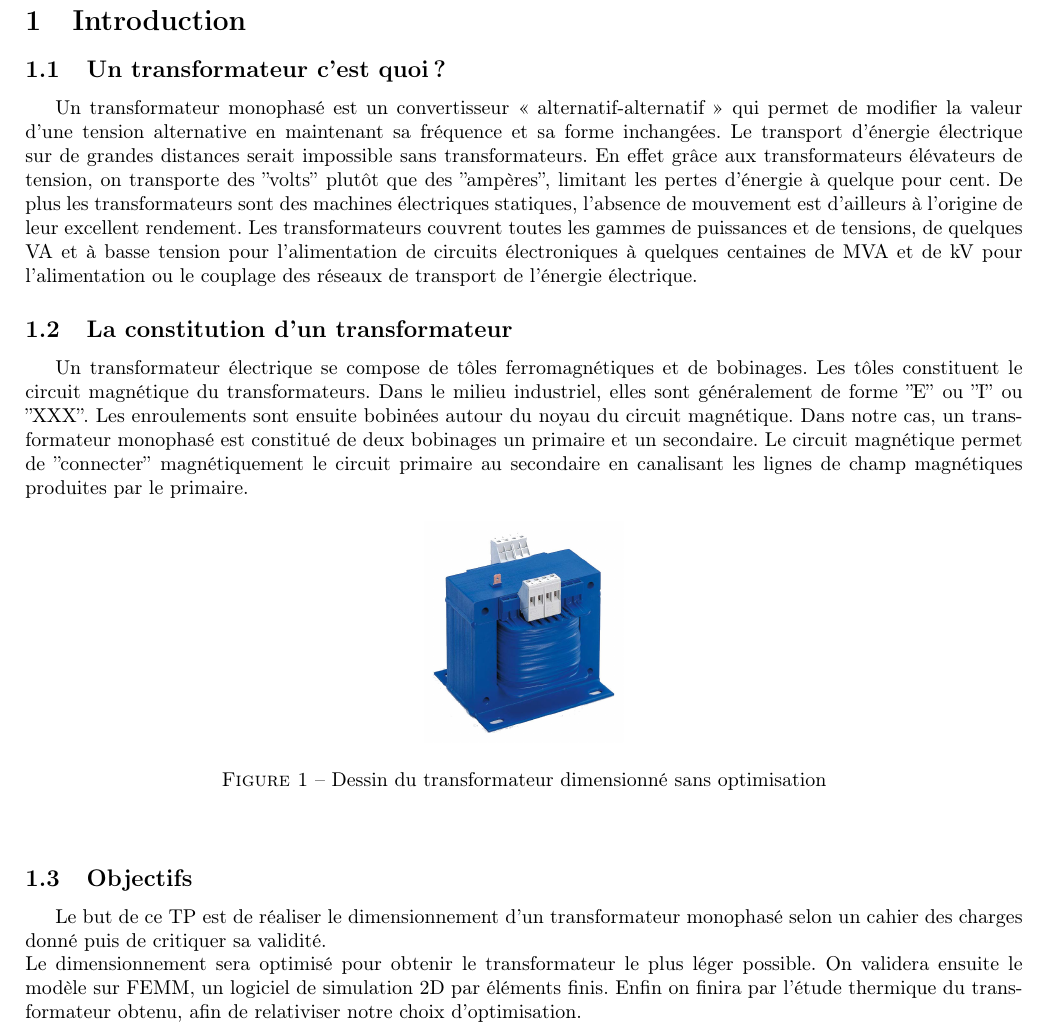
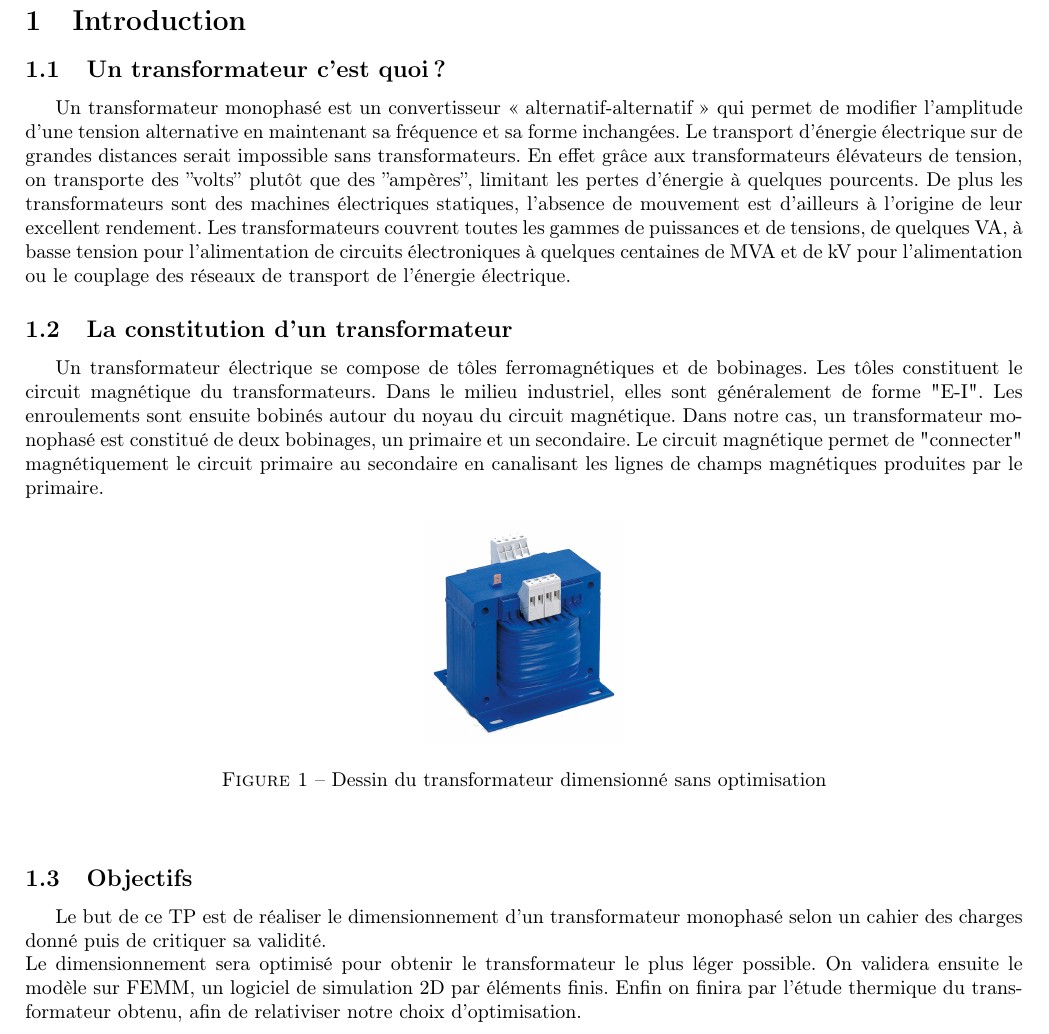
Before and after one commit to ValentinVERGEZ/IMA5_TP, a LaTeX document (CEC/CR_CEC.tex, which reads CEC/includes/intro.tex): part of page 2 of 14 before the commit and part of page 2 of 12 after it, cut so that both start at the same text. Compiled offline with pdfLaTeX.

Commit message:
Première relecture INTRO et suppression annexes

```diff
--- a/CEC/includes/intro.tex
+++ b/CEC/includes/intro.tex
@@ -3,17 +3,20 @@
 
 \subsection{Un transformateur c'est quoi ? }
 
-	Un transformateur monophasé est un convertisseur « alternatif-alternatif » qui permet de modifier la valeur d’une tension alternative en maintenant sa fréquence et sa forme inchangées. Le transport d'énergie électrique sur de grandes distances serait impossible sans transformateurs. En effet grâce aux transformateurs élévateurs de tension, on transporte des ''volts'' plutôt que des ''ampères'', limitant les pertes d’énergie à quelque pour cent. De plus les transformateurs sont des machines électriques statiques, l'absence de mouvement est d'ailleurs à l'origine de leur excellent rendement. Les transformateurs couvrent toutes les gammes de puissances et de tensions, de quelques VA et à basse tension pour l’alimentation de circuits électroniques à quelques centaines de MVA et de kV pour l’alimentation ou le couplage des réseaux de transport de l’énergie électrique. % Revoir la dernière phrase XXX
+	Un transformateur monophasé est un convertisseur « alternatif-alternatif » qui permet de modifier l'amplitude d'une tension alternative en maintenant sa fréquence et sa forme inchangées. Le transport d'énergie électrique sur de grandes distances serait impossible sans transformateurs. En effet grâce aux transformateurs élévateurs de tension, on transporte des ''volts'' plutôt que des ''ampères'', limitant les pertes d'énergie à quelques pourcents. De plus les transformateurs sont des machines électriques statiques, l'absence de mouvement est d'ailleurs à l'origine de leur excellent rendement. Les transformateurs couvrent toutes les gammes de puissances et de tensions, de quelques VA, à basse tension pour l'alimentation de circuits électroniques à quelques centaines de MVA et de kV pour l'alimentation ou le couplage des réseaux de transport de l'énergie électrique.
+
+	%%% Revoir la dernière phrase XXX (J'ai un peu revu (VVE))
 
 \subsection{La constitution d'un transformateur}
 
-	Un transformateur électrique se compose de tôles ferromagnétiques et de bobinages. Les tôles constituent le circuit magnétique du transformateurs. Dans le milieu industriel, elles sont généralement de forme ''E'' ou ''I'' ou ''XXX''.
-	% Revoir la phrase : manque d'informations sur les types de tôles
- Les enroulements sont ensuite bobinées autour du noyau du circuit magnétique. Dans notre cas, un transformateur monophasé est constitué de deux bobinages un primaire et un secondaire.
- % Voir figure XXX
-Le circuit magnétique permet de ''connecter''  magnétiquement le circuit primaire au secondaire en canalisant les lignes de champ magnétiques produites par le primaire.
+	Un transformateur électrique se compose de tôles ferromagnétiques et de bobinages. Les tôles constituent le circuit magnétique du transformateurs. Dans le milieu industriel, elles sont généralement de forme "E-I". %% Voir d'autres formes possibles
+	%%% Revoir la phrase : manque d'informations sur les types de tôles
+ Les enroulements sont ensuite bobinés autour du noyau du circuit magnétique. Dans notre cas, un transformateur monophasé est constitué de deux bobinages, un primaire et un secondaire.
+ 	%%% Voir figure XXX
+Le circuit magnétique permet de "connecter"  magnétiquement le circuit primaire au secondaire en canalisant les lignes de champs magnétiques produites par le primaire.
 
-% La photo n'est pas la bonne. Cependant j'ai un problème de placement de l'image, je la voudrais juste en dessous du paragraphe...
+	%%% La photo n'est pas la bonne. Cependant j'ai un problème de placement de l'image, je la voudrais juste en dessous du paragraphe...
+	%%% Image placée (VVE)
 \begin{figure}[ht]
 	\begin{center}
 	\includegraphics[width=0.2\textwidth]{images/TP_intro_transfo}
@@ -25,7 +28,9 @@ Le circuit magnétique permet de ''connecter''  magnétiquement le circuit prima
 
 \subsection{Objectifs}
 Le but de ce TP est de réaliser le dimensionnement d'un transformateur monophasé selon un cahier des charges donné puis de critiquer sa validité.\\
-Le dimensionnement sera optimisé pour obtenir le transformateur le plus léger possible. On validera ensuite le modèle sur FEMM, un logiciel de simulation 2D par éléments finis. Enfin on finira par l'étude thermique du transformateur obtenu, afin de relativiser notre choix d'optimisation.\\ % Revoir la dernière phrase XXX
+Le dimensionnement sera optimisé pour obtenir le transformateur le plus léger possible. On validera ensuite le modèle sur FEMM, un logiciel de simulation 2D par éléments finis. Enfin on finira par l'étude thermique du transformateur obtenu, afin de relativiser notre choix d'optimisation.\\
+	%%% Revoir la dernière phrase XXX
 
 
-%Sinon intro sur une page je pense que l'on est bon ??
+%%% Sinon intro sur une page je pense que l'on est bon ??
+%%% Oui pour moi c'est pas mal (une fois les commentaires résolus). Idéalement il ne faudrait pas dépasser la page (VVE)
```
Also changed, not shown: CEC/CR_CEC.tex (+4 -4 lines).
